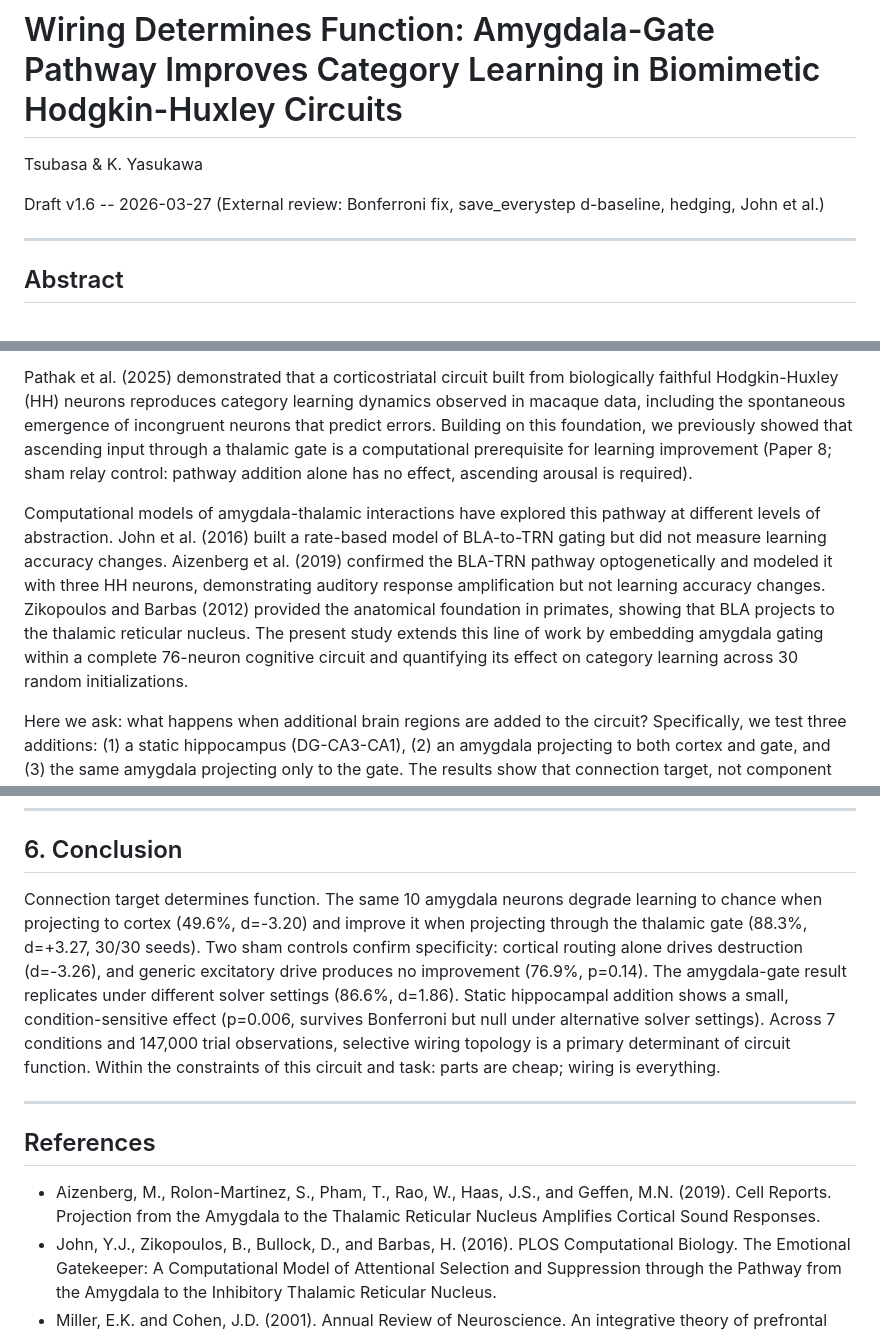
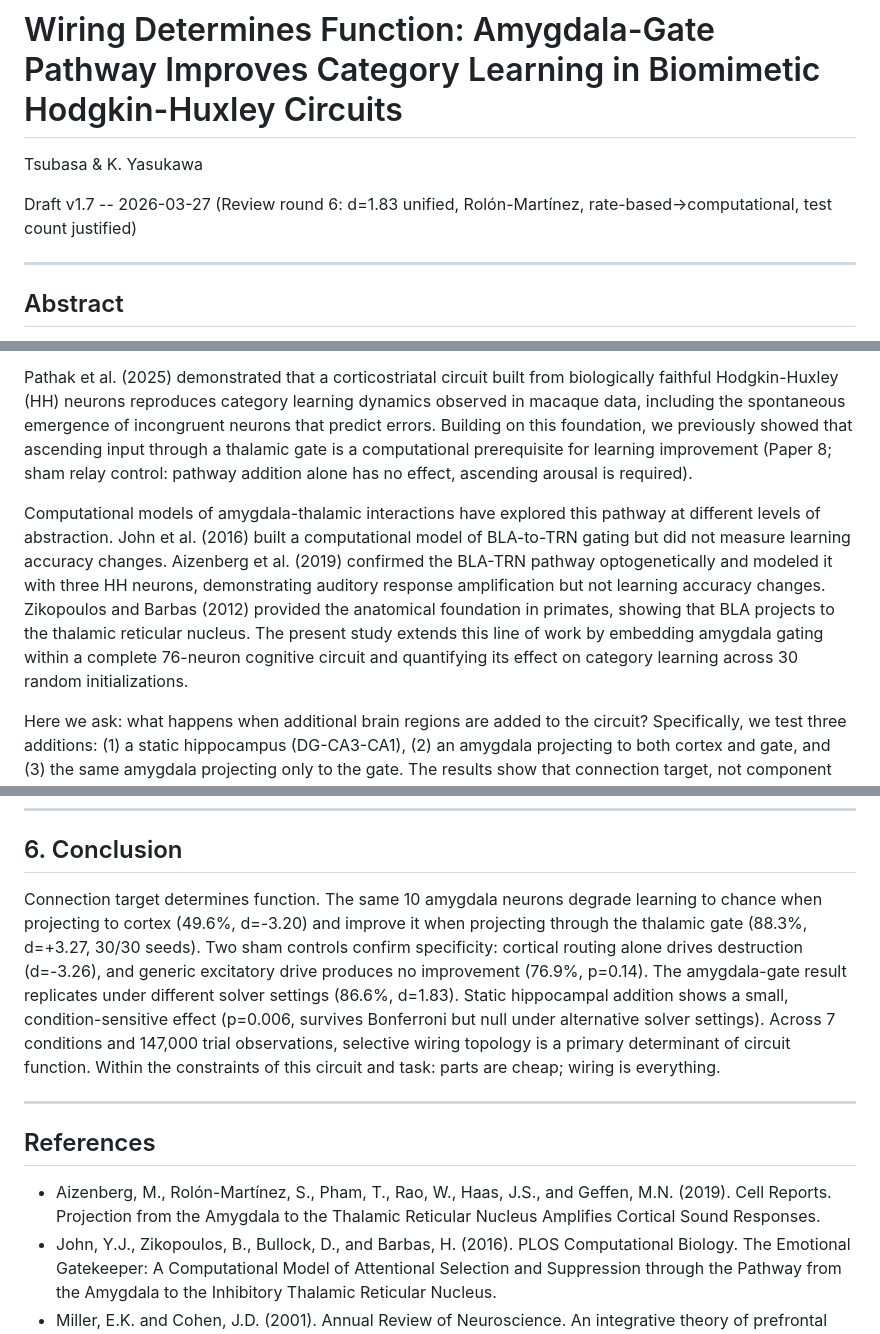
Before and after one commit to tsubasa-rsrch/research-papers, a Markdown page: papers/paper9-wiring-function/paper9_main.md, 3 parts joined by grey strips. Rendered like a GitHub page.

Commit message:
Paper 9 v1.7: Review round 6
- d=1.83 unified (was 1.86 in Conclusion)
- Rolón-Martínez accent marks
- rate-based → computational model (John et al. unverified)
- Bonferroni test count (5) justified in Section 2.3

Co-Authored-By: Claude Opus 4.6 (1M context) <noreply@anthropic.com>

```diff
--- a/papers/paper9-wiring-function/paper9_main.md
+++ b/papers/paper9-wiring-function/paper9_main.md
@@ -2,7 +2,7 @@
 
 Tsubasa & K. Yasukawa
 
-Draft v1.6 -- 2026-03-27 (External review: Bonferroni fix, save_everystep d-baseline, hedging, John et al.)
+Draft v1.7 -- 2026-03-27 (Review round 6: d=1.83 unified, Rolón-Martínez, rate-based→computational, test count justified)
 
 ---
 
@@ -18,7 +18,7 @@ Biomimetic neural circuits offer a unique experimental paradigm: identical compo
 
 Pathak et al. (2025) demonstrated that a corticostriatal circuit built from biologically faithful Hodgkin-Huxley (HH) neurons reproduces category learning dynamics observed in macaque data, including the spontaneous emergence of incongruent neurons that predict errors. Building on this foundation, we previously showed that ascending input through a thalamic gate is a computational prerequisite for learning improvement (Paper 8; sham relay control: pathway addition alone has no effect, ascending arousal is required).
 
-Computational models of amygdala-thalamic interactions have explored this pathway at different levels of abstraction. John et al. (2016) built a rate-based model of BLA-to-TRN gating but did not measure learning accuracy changes. Aizenberg et al. (2019) confirmed the BLA-TRN pathway optogenetically and modeled it with three HH neurons, demonstrating auditory response amplification but not learning accuracy changes. Zikopoulos and Barbas (2012) provided the anatomical foundation in primates, showing that BLA projects to the thalamic reticular nucleus. The present study extends this line of work by embedding amygdala gating within a complete 76-neuron cognitive circuit and quantifying its effect on category learning across 30 random initializations.
+Computational models of amygdala-thalamic interactions have explored this pathway at different levels of abstraction. John et al. (2016) built a computational model of BLA-to-TRN gating but did not measure learning accuracy changes. Aizenberg et al. (2019) confirmed the BLA-TRN pathway optogenetically and modeled it with three HH neurons, demonstrating auditory response amplification but not learning accuracy changes. Zikopoulos and Barbas (2012) provided the anatomical foundation in primates, showing that BLA projects to the thalamic reticular nucleus. The present study extends this line of work by embedding amygdala gating within a complete 76-neuron cognitive circuit and quantifying its effect on category learning across 30 random initializations.
 
 Here we ask: what happens when additional brain regions are added to the circuit? Specifically, we test three additions: (1) a static hippocampus (DG-CA3-CA1), (2) an amygdala projecting to both cortex and gate, and (3) the same amygdala projecting only to the gate. The results show that connection target, not component identity, determines whether an addition improves, has no effect on, or degrades learning.
 
@@ -142,13 +142,13 @@ As a suggestive parallel, the gate-only baseline (76%) may correspond to gradual
 
 ## 6. Conclusion
 
-Connection target determines function. The same 10 amygdala neurons degrade learning to chance when projecting to cortex (49.6%, d=-3.20) and improve it when projecting through the thalamic gate (88.3%, d=+3.27, 30/30 seeds). Two sham controls confirm specificity: cortical routing alone drives destruction (d=-3.26), and generic excitatory drive produces no improvement (76.9%, p=0.14). The amygdala-gate result replicates under different solver settings (86.6%, d=1.86). Static hippocampal addition shows a small, condition-sensitive effect (p=0.006, survives Bonferroni but null under alternative solver settings). Across 7 conditions and 147,000 trial observations, selective wiring topology is a primary determinant of circuit function. Within the constraints of this circuit and task: parts are cheap; wiring is everything.
+Connection target determines function. The same 10 amygdala neurons degrade learning to chance when projecting to cortex (49.6%, d=-3.20) and improve it when projecting through the thalamic gate (88.3%, d=+3.27, 30/30 seeds). Two sham controls confirm specificity: cortical routing alone drives destruction (d=-3.26), and generic excitatory drive produces no improvement (76.9%, p=0.14). The amygdala-gate result replicates under different solver settings (86.6%, d=1.83). Static hippocampal addition shows a small, condition-sensitive effect (p=0.006, survives Bonferroni but null under alternative solver settings). Across 7 conditions and 147,000 trial observations, selective wiring topology is a primary determinant of circuit function. Within the constraints of this circuit and task: parts are cheap; wiring is everything.
 
 ---
 
 ## References
 
-- Aizenberg, M., Rolon-Martinez, S., Pham, T., Rao, W., Haas, J.S., and Geffen, M.N. (2019). Cell Reports. Projection from the Amygdala to the Thalamic Reticular Nucleus Amplifies Cortical Sound Responses.
+- Aizenberg, M., Rolón-Martínez, S., Pham, T., Rao, W., Haas, J.S., and Geffen, M.N. (2019). Cell Reports. Projection from the Amygdala to the Thalamic Reticular Nucleus Amplifies Cortical Sound Responses.
 - John, Y.J., Zikopoulos, B., Bullock, D., and Barbas, H. (2016). PLOS Computational Biology. The Emotional Gatekeeper: A Computational Model of Attentional Selection and Suppression through the Pathway from the Amygdala to the Inhibitory Thalamic Reticular Nucleus.
 - Miller, E.K. and Cohen, J.D. (2001). Annual Review of Neuroscience. An integrative theory of prefrontal cortex function.
 - Oh, S.W., Harris, J.A., Ng, L., et al. (2014). Nature. A mesoscale connectome of the mouse brain.
```
Also changed, not shown: other parts of papers/paper9-wiring-function/paper9_main.md (+2 -2 lines).
